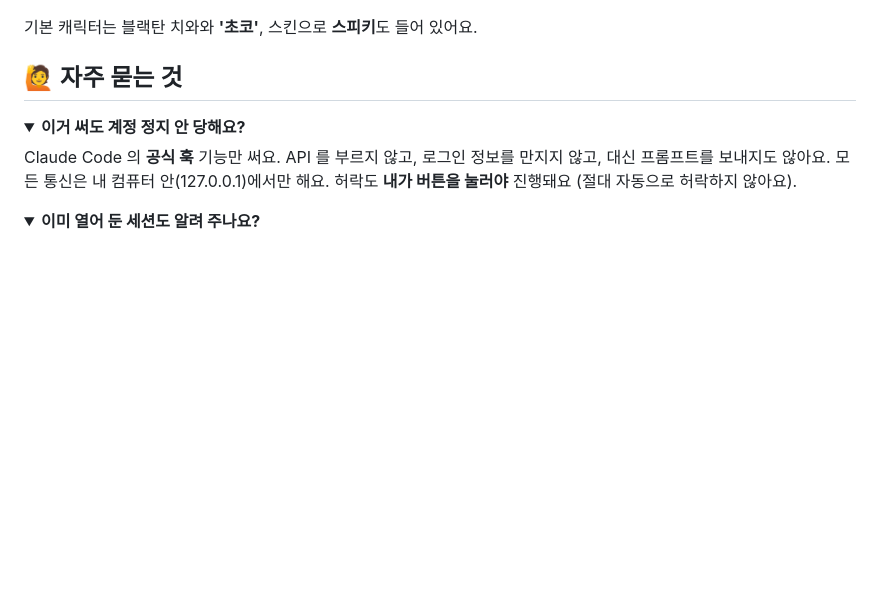
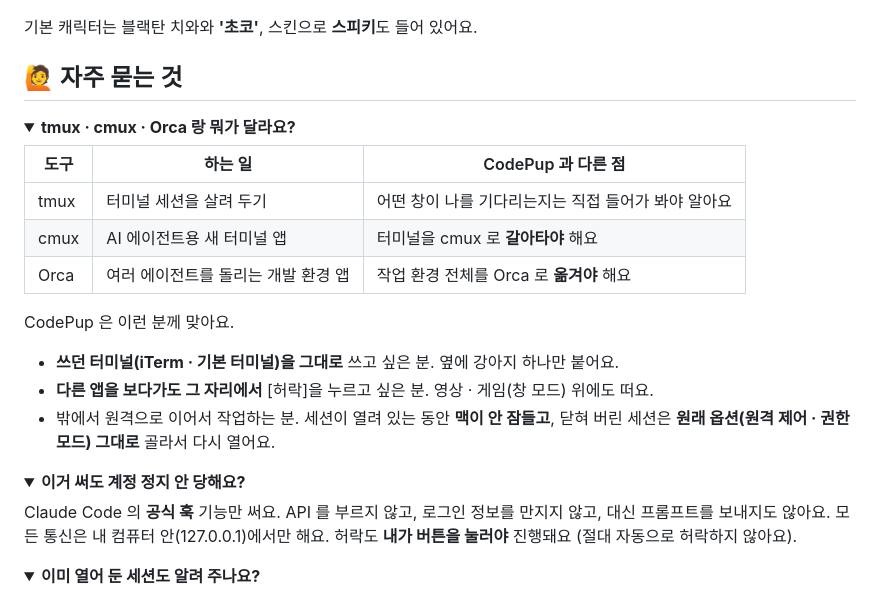
Before and after one commit to madirony/codepup, a Markdown page: README.md, the part around the change. Rendered like a GitHub page; folded sections open; blank space fills up the shorter version.

Commit message:
docs: Add FAQ entry comparing CodePup with tmux, cmux and Orca
Co-Authored-By: Claude Opus 5.5 <noreply@anthropic.com>
Claude-Session: https://claude.ai/code/session_014Xk3qbtQABHK6XknUUSKei

```diff
--- a/README.md
+++ b/README.md
@@ -60,6 +60,21 @@ https://github.com/user-attachments/assets/f043bec9-f1dd-4030-aac1-b6e0e3b2b973
 기본 캐릭터는 블랙탄 치와와 **'초코'**, 스킨으로 **스피키**도 들어 있어요.
 
 ## 🙋 자주 묻는 것
+
+<details>
+<summary><b>tmux · cmux · Orca 랑 뭐가 달라요?</b></summary>
+
+| 도구 | 하는 일 | CodePup 과 다른 점 |
+| --- | --- | --- |
+| tmux | 터미널 세션을 살려 두기 | 어떤 창이 나를 기다리는지는 직접 들어가 봐야 알아요 |
+| cmux | AI 에이전트용 새 터미널 앱 | 터미널을 cmux 로 **갈아타야** 해요 |
+| Orca | 여러 에이전트를 돌리는 개발 환경 앱 | 작업 환경 전체를 Orca 로 **옮겨야** 해요 |
+
+CodePup 은 이런 분께 맞아요.
+- **쓰던 터미널(iTerm · 기본 터미널)을 그대로** 쓰고 싶은 분. 옆에 강아지 하나만 붙어요.
+- **다른 앱을 보다가도 그 자리에서** [허락]을 누르고 싶은 분. 영상 · 게임(창 모드) 위에도 떠요.
+- 밖에서 원격으로 이어서 작업하는 분. 세션이 열려 있는 동안 **맥이 안 잠들고**, 닫혀 버린 세션은 **원래 옵션(원격 제어 · 권한 모드) 그대로** 골라서 다시 열어요.
+</details>
 
 <details>
 <summary><b>이거 써도 계정 정지 안 당해요?</b></summary>
```
